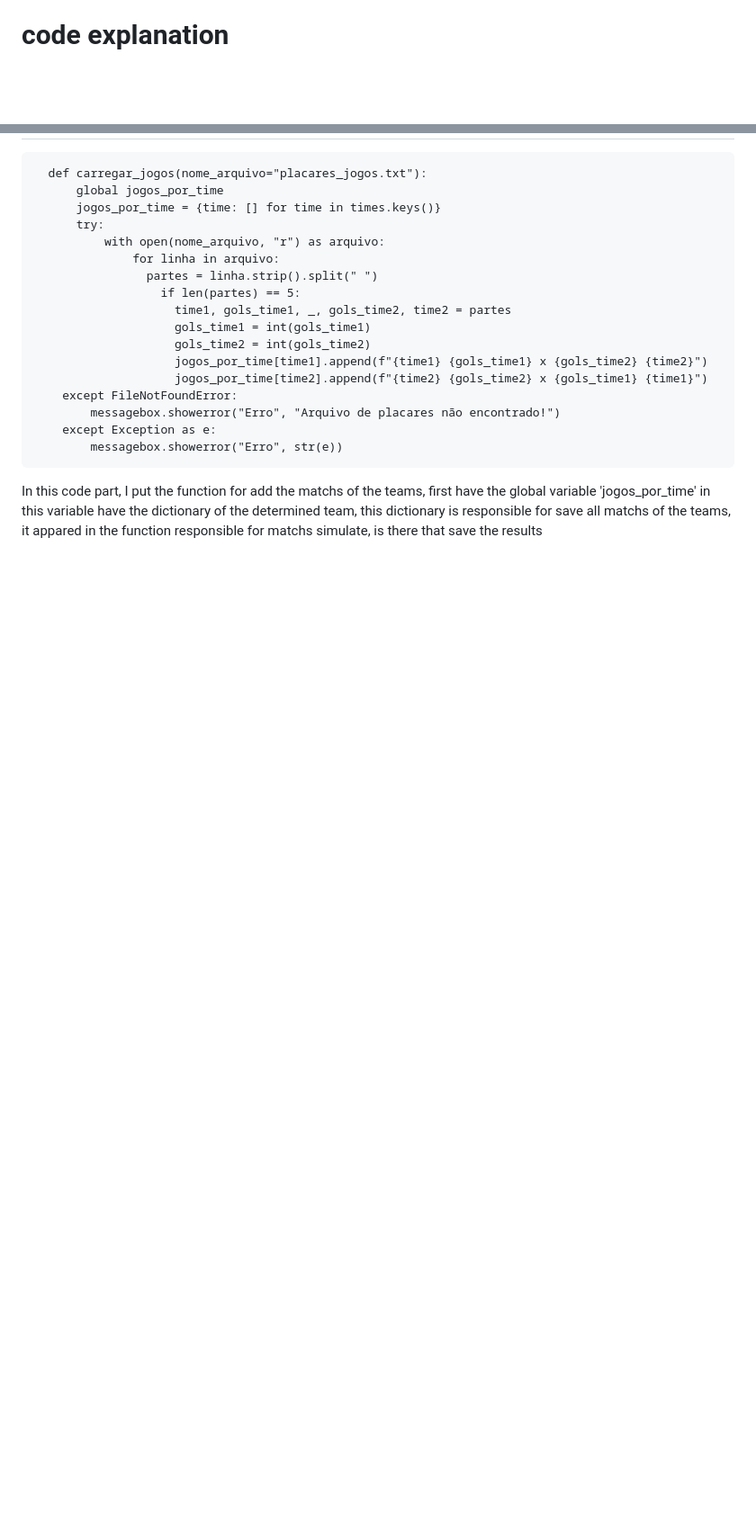
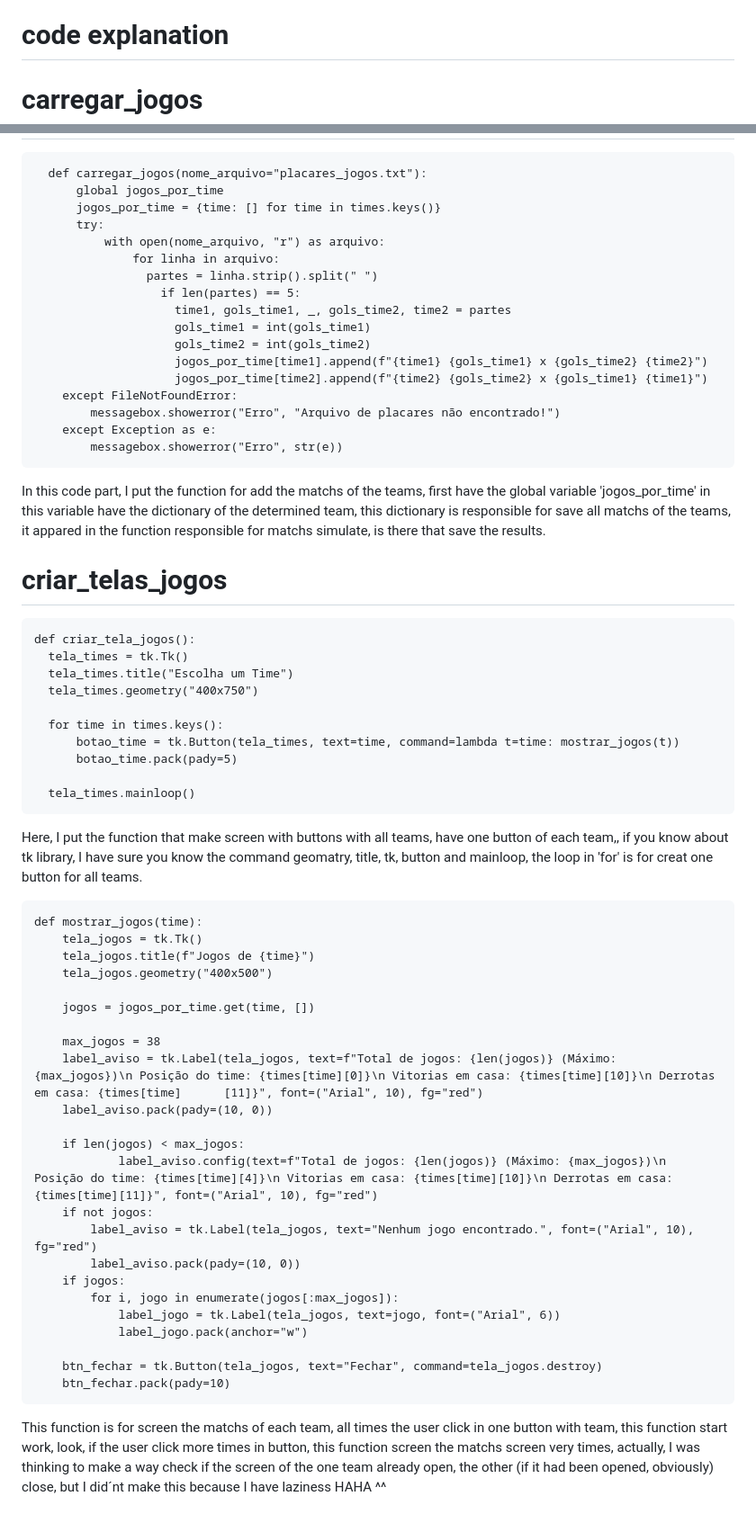
Before and after one commit to MarceloSantosBMDev/Brasileiro---Simulador, a Markdown page: README.md, 2 parts joined by grey strips. Shown at 90% size. Rendered like a GitHub page; blank space fills up the shorter version.

```diff
--- a/README.md
+++ b/README.md
@@ -23,7 +23,7 @@ I know, probaly the code have more problems, but I dont found. The frond-end is
 - Now I put some sytem of the count of wins of the home wins of the teams, is will appared in infromation of league also the screen of teams matchs
 
 # code explanation
-
+  # carregar_jogos
       def carregar_jogos(nome_arquivo="placares_jogos.txt"):
           global jogos_por_time
           jogos_por_time = {time: [] for time in times.keys()}
@@ -41,4 +41,44 @@ I know, probaly the code have more problems, but I dont found. The frond-end is
             messagebox.showerror("Erro", "Arquivo de placares não encontrado!")
         except Exception as e:
             messagebox.showerror("Erro", str(e))
-  In this code part, I put the function for add the matchs of the teams, first have the global variable 'jogos_por_time' in this variable have the dictionary of the determined team, this dictionary is responsible for save all matchs of the teams, it appared in the function responsible for matchs simulate, is there that save the results
+  In this code part, I put the function for add the matchs of the teams, first have the global variable 'jogos_por_time' in this variable have the dictionary of the determined team, this dictionary is responsible for save all matchs of the teams, it appared in the function responsible for matchs simulate, is there that save the results.
+
+# criar_telas_jogos
+    def criar_tela_jogos():
+      tela_times = tk.Tk()
+      tela_times.title("Escolha um Time")
+      tela_times.geometry("400x750")
+
+      for time in times.keys():
+          botao_time = tk.Button(tela_times, text=time, command=lambda t=time: mostrar_jogos(t))
+          botao_time.pack(pady=5)
+
+      tela_times.mainloop()
+Here, I put the function that make screen with buttons with all teams, have one button of each team,, if you know about tk library, I have sure you know the command geomatry, title, tk, button and mainloop, the loop in 'for' is for creat one button for all teams.
+
+    def mostrar_jogos(time):
+        tela_jogos = tk.Tk()
+        tela_jogos.title(f"Jogos de {time}")
+        tela_jogos.geometry("400x500")
+
+        jogos = jogos_por_time.get(time, [])
+
+        max_jogos = 38
+        label_aviso = tk.Label(tela_jogos, text=f"Total de jogos: {len(jogos)} (Máximo: {max_jogos})\n Posição do time: {times[time][0]}\n Vitorias em casa: {times[time][10]}\n Derrotas em casa: {times[time]      [11]}", font=("Arial", 10), fg="red")
+        label_aviso.pack(pady=(10, 0))
+
+        if len(jogos) < max_jogos:
+                label_aviso.config(text=f"Total de jogos: {len(jogos)} (Máximo: {max_jogos})\n Posição do time: {times[time][4]}\n Vitorias em casa: {times[time][10]}\n Derrotas em casa: {times[time][11]}", font=("Arial", 10), fg="red")
+        if not jogos:
+            label_aviso = tk.Label(tela_jogos, text="Nenhum jogo encontrado.", font=("Arial", 10), fg="red")
+            label_aviso.pack(pady=(10, 0))
+        if jogos:
+            for i, jogo in enumerate(jogos[:max_jogos]):
+                label_jogo = tk.Label(tela_jogos, text=jogo, font=("Arial", 6))
+                label_jogo.pack(anchor="w")
+
+        btn_fechar = tk.Button(tela_jogos, text="Fechar", command=tela_jogos.destroy)
+        btn_fechar.pack(pady=10)
+
+
+This function is for screen the matchs of each team, all times the user click in one button with team, this function start work, look, if the user click more times in button, this function screen the matchs screen very times, actually, I was thinking to make a way check if the screen of the one team already open, the other (if it had been opened, obviously) close, but I did´nt make this because I have laziness HAHA ^^
```
